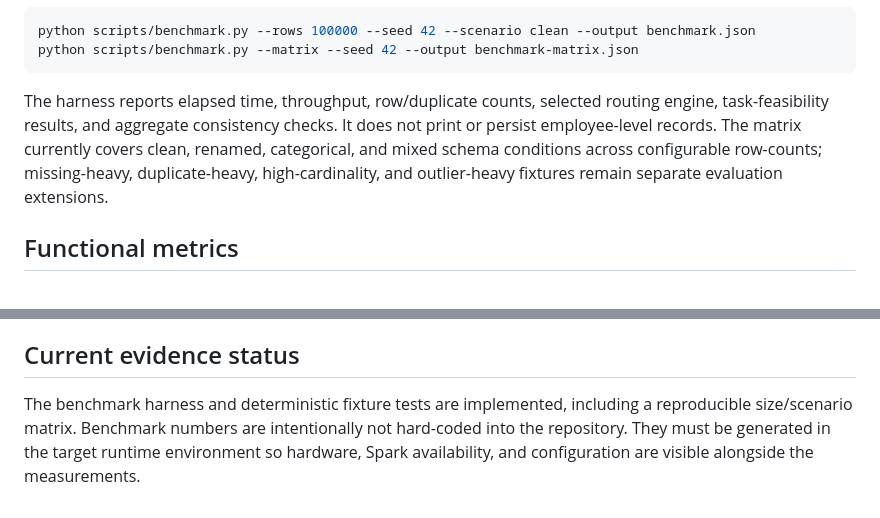
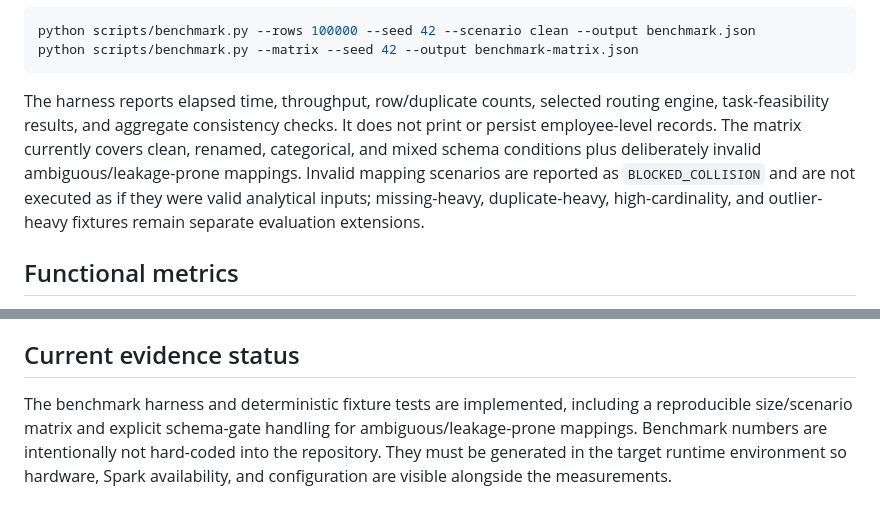
Before and after one commit to adithyahhegde/hr-agentic-big-data-analytics, a Markdown page: docs/EVALUATION_PLAN.md, 2 parts joined by grey strips. Rendered like a GitHub page.

Commit message:
document benchmark collision gates

````diff
--- a/docs/EVALUATION_PLAN.md
+++ b/docs/EVALUATION_PLAN.md
@@ -29,7 +29,7 @@ python scripts/benchmark.py --rows 100000 --seed 42 --scenario clean --output be
 python scripts/benchmark.py --matrix --seed 42 --output benchmark-matrix.json
 ```
 
-The harness reports elapsed time, throughput, row/duplicate counts, selected routing engine, task-feasibility results, and aggregate consistency checks. It does not print or persist employee-level records. The matrix currently covers clean, renamed, categorical, and mixed schema conditions across configurable row-counts; missing-heavy, duplicate-heavy, high-cardinality, and outlier-heavy fixtures remain separate evaluation extensions.
+The harness reports elapsed time, throughput, row/duplicate counts, selected routing engine, task-feasibility results, and aggregate consistency checks. It does not print or persist employee-level records. The matrix currently covers clean, renamed, categorical, and mixed schema conditions plus deliberately invalid ambiguous/leakage-prone mappings. Invalid mapping scenarios are reported as `BLOCKED_COLLISION` and are not executed as if they were valid analytical inputs; missing-heavy, duplicate-heavy, high-cardinality, and outlier-heavy fixtures remain separate evaluation extensions.
 
 ## Functional metrics
 
@@ -66,4 +66,4 @@ Report both successes and abstentions/failures. A useful evaluation should demon
 
 ## Current evidence status
 
-The benchmark harness and deterministic fixture tests are implemented, including a reproducible size/scenario matrix. Benchmark numbers are intentionally not hard-coded into the repository. They must be generated in the target runtime environment so hardware, Spark availability, and configuration are visible alongside the measurements.
+The benchmark harness and deterministic fixture tests are implemented, including a reproducible size/scenario matrix and explicit schema-gate handling for ambiguous/leakage-prone mappings. Benchmark numbers are intentionally not hard-coded into the repository. They must be generated in the target runtime environment so hardware, Spark availability, and configuration are visible alongside the measurements.
````
